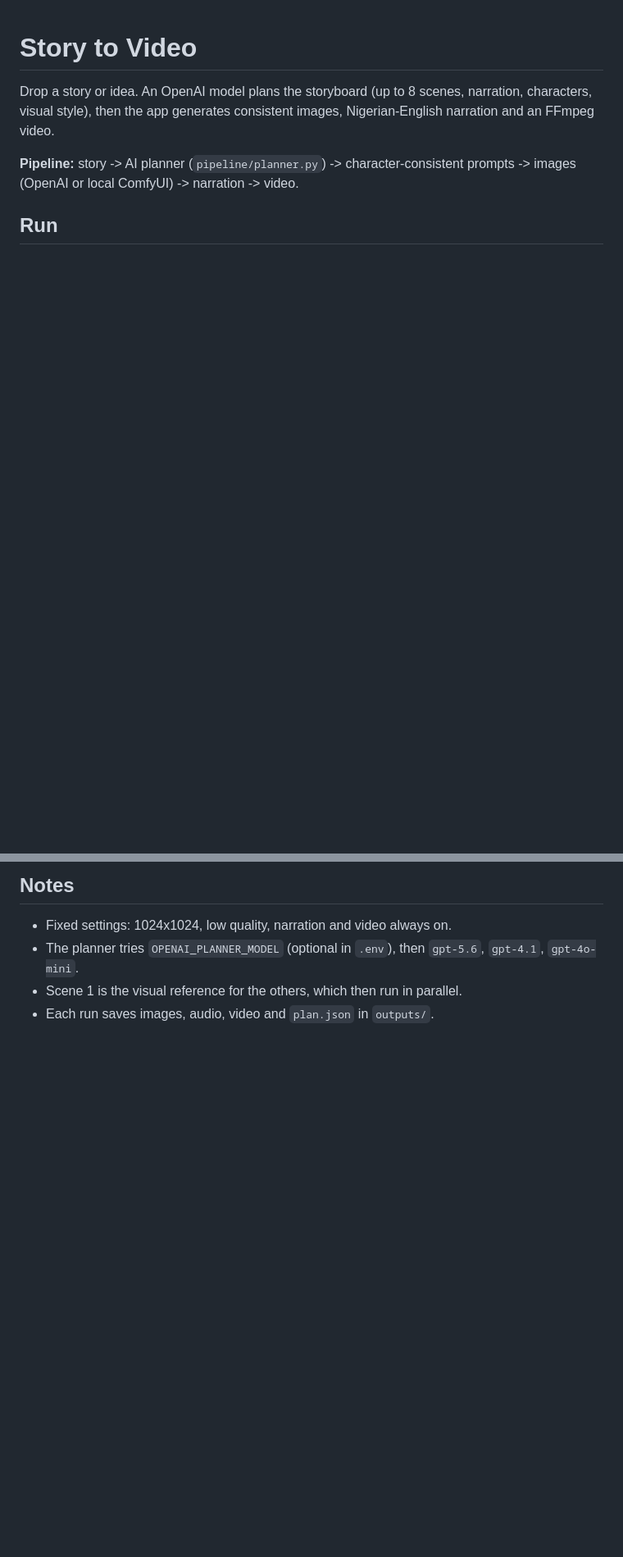
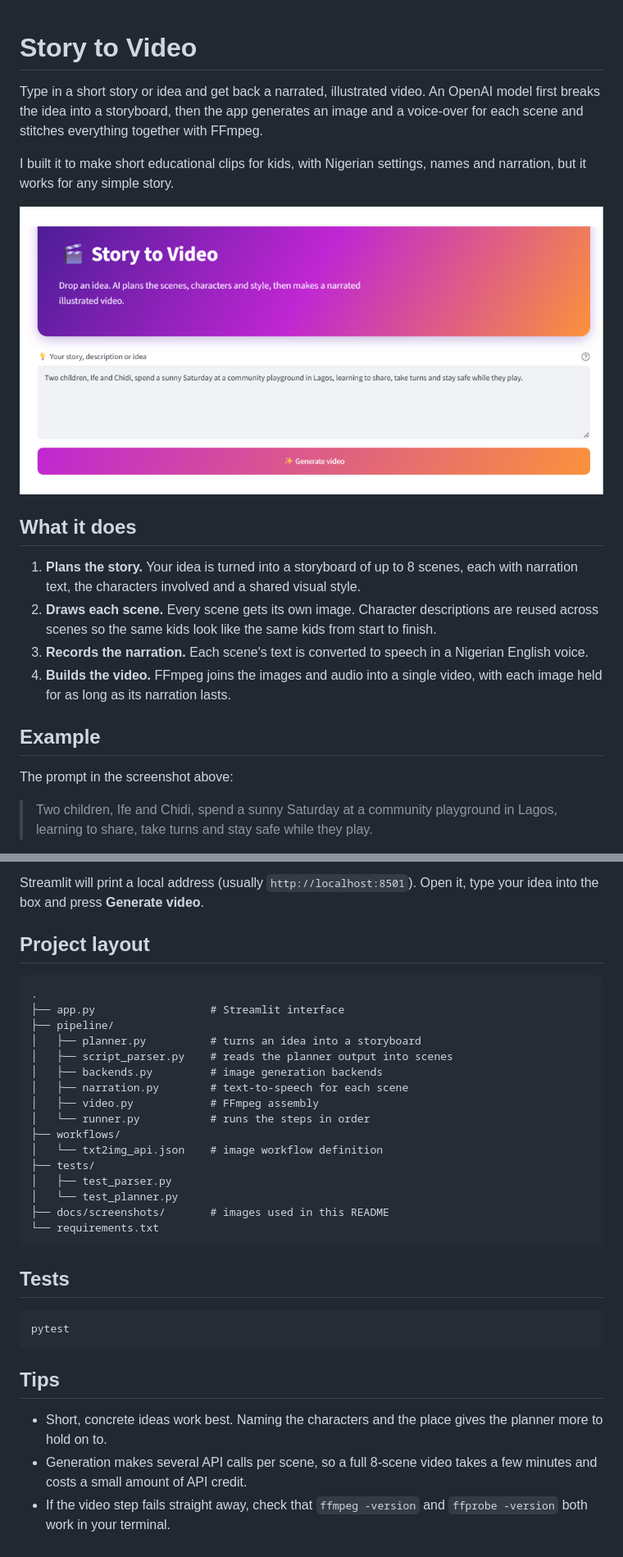
Before and after one commit to Jaycobson/script2visuals, a Markdown page: README.md, 2 parts joined by grey strips. Shown at 82% size. Rendered like a GitHub page; pictures changed too: screenshots/01-input.png (added); blank space fills up the shorter version.

````diff
--- a/README.md
+++ b/README.md
@@ -1,7 +1,21 @@
 # Story to Video
 
-Drop a story or idea. An OpenAI model plans the storyboard (up to 8 scenes, narration, characters, visual style), then the app generates consistent images, Nigerian-English narration and an FFmpeg video.
+Type in a short story or idea and get back a narrated, illustrated video. An OpenAI model first breaks the idea into a storyboard, then the app generates an image and a voice-over for each scene and stitches everything together with FFmpeg.
 
-**Pipeline:** story -> AI planner (`pipeline/planner.py`) -> character-consistent prompts -> images (OpenAI or local ComfyUI) -> narration -> video.
+I built it to make short educational clips for kids, with Nigerian settings, names and narration, but it works for any simple story.
 
-## Run
+![Story to Video home screen](screenshots/01-input.png)
+
+## What it does
+
+1. **Plans the story.** Your idea is turned into a storyboard of up to 8 scenes, each with narration text, the characters involved and a shared visual style.
+2. **Draws each scene.** Every scene gets its own image. Character descriptions are reused across scenes so the same kids look like the same kids from start to finish.
+3. **Records the narration.** Each scene's text is converted to speech in a Nigerian English voice.
+4. **Builds the video.** FFmpeg joins the images and audio into a single video, with each image held for as long as its narration lasts.
+
+## Example
+
+The prompt in the screenshot above:
+
+> Two children, Ife and Chidi, spend a sunny Saturday at a community playground in Lagos, learning to share, take turns and stay safe while they play.
+
@@ -16,6 +68,35 @@ Requires FFmpeg (and ffprobe) on your PATH. Tests: `pytest`.
 
-## Notes
-- Fixed settings: 1024x1024, low quality, narration and video always on.
-- The planner tries `OPENAI_PLANNER_MODEL` (optional in `.env`), then `gpt-5.6`, `gpt-4.1`, `gpt-4o-mini`.
-- Scene 1 is the visual reference for the others, which then run in parallel.
-- Each run saves images, audio, video and `plan.json` in `outputs/`.
+Streamlit will print a local address (usually `http://localhost:8501`). Open it, type your idea into the box and press **Generate video**.
+
+## Project layout
+
+```
+.
+├── app.py                  # Streamlit interface
+├── pipeline/
+│   ├── planner.py          # turns an idea into a storyboard
+│   ├── script_parser.py    # reads the planner output into scenes
+│   ├── backends.py         # image generation backends
+│   ├── narration.py        # text-to-speech for each scene
+│   ├── video.py            # FFmpeg assembly
+│   └── runner.py           # runs the steps in order
+├── workflows/
+│   └── txt2img_api.json    # image workflow definition
+├── tests/
+│   ├── test_parser.py
+│   └── test_planner.py
+├── docs/screenshots/       # images used in this README
+└── requirements.txt
+```
+
+## Tests
+
+```bash
+pytest
+```
+
+## Tips
+
+- Short, concrete ideas work best. Naming the characters and the place gives the planner more to hold on to.
+- Generation makes several API calls per scene, so a full 8-scene video takes a few minutes and costs a small amount of API credit.
+- If the video step fails straight away, check that `ffmpeg -version` and `ffprobe -version` both work in your terminal.
````
Also changed, not shown: other parts of README.md (+40 -2 lines), screenshots/02-scenes.png (added), screenshots/03-video.png (added).
